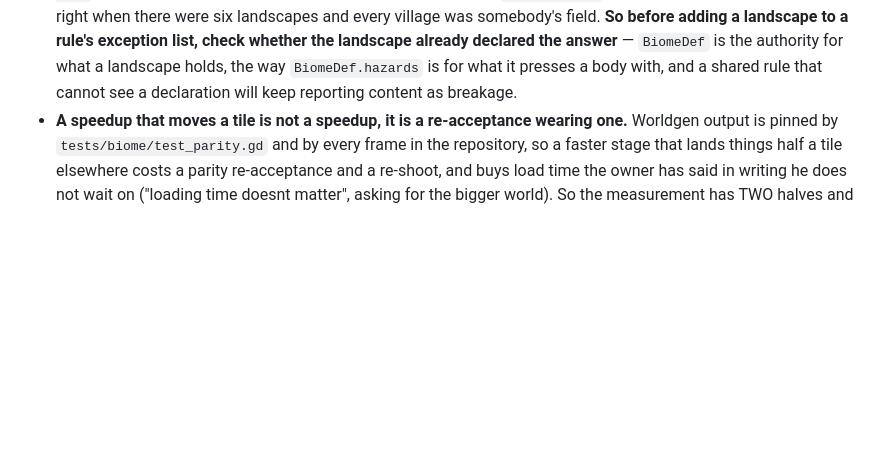
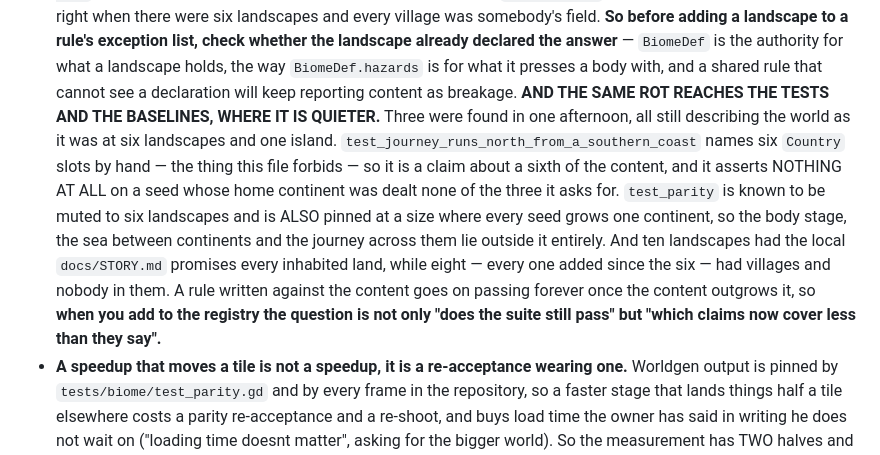
Before and after one commit to Xaxis/unspent-ortho, a Markdown page: CLAUDE.md, the part around the change. Drawn GitHub-style; blank space fills up the shorter version.

Commit message:
Say that a rule outgrown by the content goes on passing
The shared-list rule already warned that a shared rule is usually older than
the landscape. It reaches the tests and the baselines too, and there it is
quieter: the failure mode is a claim that still passes while covering less of
the game every time a landscape is added. Three were found in one afternoon,
all still describing the world as it was at six landscapes and one island.

```diff
--- a/CLAUDE.md
+++ b/CLAUDE.md
@@ -344,6 +344,20 @@ tools print their own summaries.
   authority for what a landscape holds, the way `BiomeDef.hazards` is for what it
   presses a body with, and a shared rule that cannot see a declaration will keep
   reporting content as breakage.
+  **AND THE SAME ROT REACHES THE TESTS AND THE BASELINES, WHERE IT IS QUIETER.**
+  Three were found in one afternoon, all still describing the world as it was at
+  six landscapes and one island. `test_journey_runs_north_from_a_southern_coast`
+  names six `Country` slots by hand — the thing this file forbids — so it is a
+  claim about a sixth of the content, and it asserts NOTHING AT ALL on a seed
+  whose home continent was dealt none of the three it asks for. `test_parity` is
+  known to be muted to six landscapes and is ALSO pinned at a size where every
+  seed grows one continent, so the body stage, the sea between continents and the
+  journey across them lie outside it entirely. And ten landscapes had the local
+  `docs/STORY.md` promises every inhabited land, while eight — every one added
+  since the six — had villages and nobody in them. A rule written against the
+  content goes on passing forever once the content outgrows it, so **when you add
+  to the registry the question is not only "does the suite still pass" but "which
+  claims now cover less than they say".**
 - **A speedup that moves a tile is not a speedup, it is a re-acceptance wearing
   one.** Worldgen output is pinned by `tests/biome/test_parity.gd` and by every
   frame in the repository, so a faster stage that lands things half a tile
```
